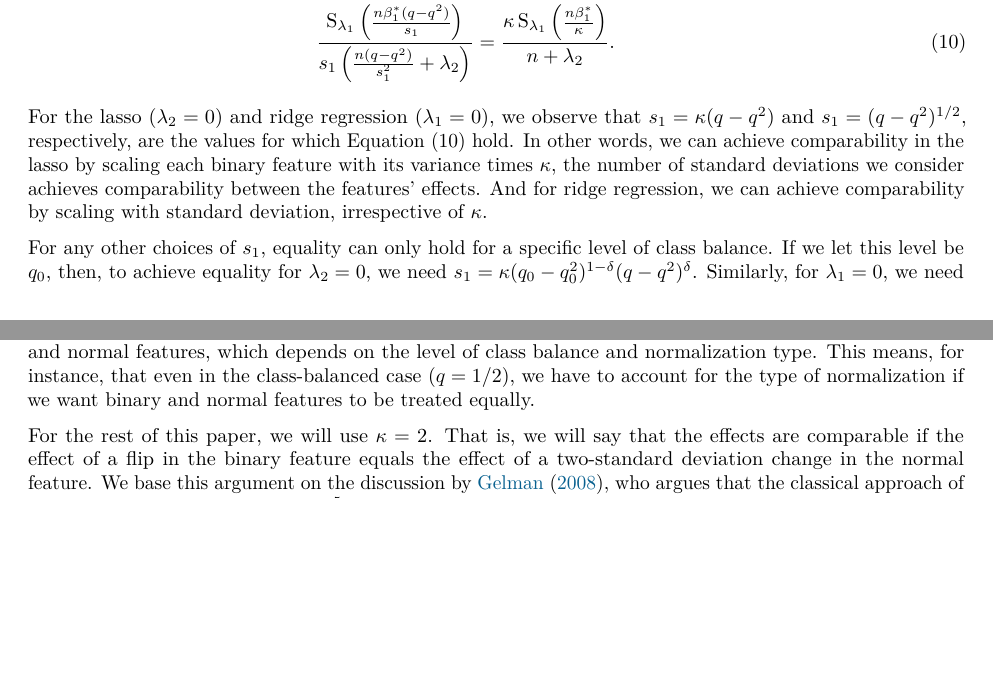
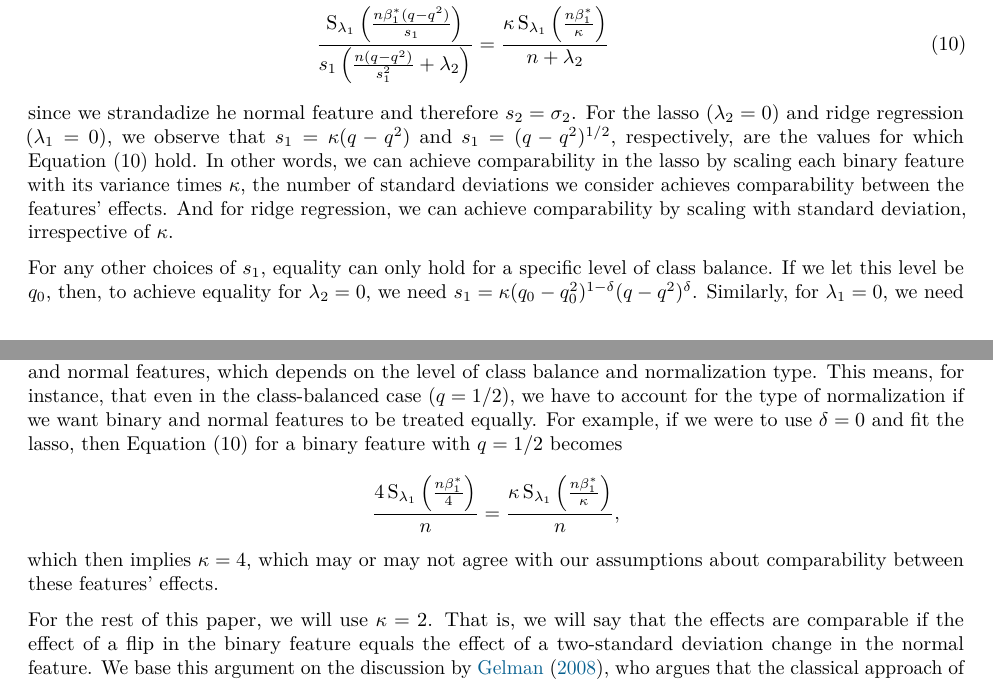
Before and after one commit to jolars/normreg, a LaTeX paper (paper/main.tex, which reads paper/tex/theory.tex): two parts of pages 11 and 12 of 25 before the commit and two parts of pages 11 and 12 of 26 after it, joined at a grey line, cut so that both start at the same text, the shorter picture padded with empty space. Compiled offline with pdfLaTeX.

Commit message:
feat: add some details to mixed data section

```diff
--- a/paper/tex/theory.tex
+++ b/paper/tex/theory.tex
@@ -280,8 +280,9 @@ Then it should hold that
   \label{eq:comparable-effects}
   \hat{\beta}_1                                                                                                                          & = \kappa \sigma_2\hat{\beta}_2                                                                                                                           & \implies \nonumber \\
   \frac{\st_{\lambda_1}(\tilde{\vec{x}}_1^\intercal \vec{y})}{s_1\left(\tilde{\vec{x}}_1^\intercal \tilde{\vec{x}}_1 + \lambda_2\right)} & = \frac{\kappa \sigma_2 \st_{\lambda_1}(\tilde{\vec{x}}_2^\intercal \vec{y})}{s_2\left(\tilde{\vec{x}}_2^\intercal \tilde{\vec{x}}_2 + \lambda_2\right)} & \implies \nonumber \\
-  \frac{\st_{\lambda_1}\left(\frac{n\beta_1^* (q - q^2)}{s_1}\right)}{s_1\left(\frac{n(q - q^2)}{s_1^2} + \lambda_2\right)}              & = \frac{\kappa \st_{\lambda_1}\left(\frac{n\beta_1^*}{\kappa} \right)}{n + \lambda_2}.
+  \frac{\st_{\lambda_1}\left(\frac{n\beta_1^* (q - q^2)}{s_1}\right)}{s_1\left(\frac{n(q - q^2)}{s_1^2} + \lambda_2\right)}              & = \frac{\kappa \st_{\lambda_1}\left(\frac{n\beta_1^*}{\kappa} \right)}{n + \lambda_2}
 \end{alignat}
+since we strandadize he normal feature and therefore \(s_2 = \sigma_2\).
 % First observe that there is no simple function \(s_j\) for which \Cref{eq:comparable-effects} holds in general (\(q \in [0, 1]\), \(\lambda_1,\lambda_2 \in \mathbb{R}^+\)).
 For the lasso (\(\lambda_2 = 0\)) and ridge regression (\(\lambda_1=0\)), we observe that \(s_1 = \kappa (q - q^2)\) and \(s_1 = (q - q^2)^{1/2}\), respectively, are the values for which \Cref{eq:comparable-effects} hold.
 In other words, we can achieve comparability in the lasso by scaling each binary feature with its variance times \(\kappa\), the number of standard deviations we consider achieves comparability between the features' effects.
@@ -290,7 +291,11 @@ And for ridge regression, we can achieve comparability by scaling with standard
 % For other choices of \(\lambda_1\), \(\lambda_2\), and \(\delta\), we can only achieve comparability for a specific level of class balance, and never for \(\lambda_1 >0\), \(\lambda_2 >0\).
 For any other choices of \(s_1\), equality can only hold for a specific level of class balance. If we let this level be \(q_0\), then, to achieve equality for \(\lambda_2 = 0\), we need \(s_1 =\kappa (q_0 - q_0^2)^{1 - \delta}(q - q^2)^\delta\). Similarly, for \(\lambda_1 = 0\), we need \(s_1 = (q_0 - q_0^2)^{1 - 2\delta} (q - q^2)^\delta\). In the sequel, we will assume that \(q_0 = 1/2\), to have effects be equivalent for the class-balanced case.
 
-Note that this also means that there is an implicit relationship between the strength of penalization for binary and normal features, which depends on the level of class balance and normalization type. This means, for instance, that even in the class-balanced case (\(q = 1/2\)), we have to account for the type of normalization if we want binary and normal features to be treated equally.
+Note that this also means that there is an implicit relationship between the strength of penalization for binary and normal features, which depends on the level of class balance and normalization type. This means, for instance, that even in the class-balanced case (\(q = 1/2\)), we have to account for the type of normalization if we want binary and normal features to be treated equally. For example, if we were to use \(\delta=0\) and fit the lasso, then \Cref{eq:comparable-effects} for a binary feature with \(q=1/2\) becomes
+\[
+  \frac{4\st_{\lambda_1}\left(\frac{n\beta_1^*}{4}\right)}{n}               = \frac{\kappa \st_{\lambda_1}\left(\frac{n\beta_1^*}{\kappa} \right)}{n},
+\]
+which then implies \(\kappa = 4\), which may or may not agree with our assumptions about comparability between these features' effects.
 
 For the rest of this paper, we will use \(\kappa = 2\). That is, we will say that the effects are comparable if the effect of a flip in the binary feature equals the effect of a two-standard deviation change in the normal feature. We base this argument on the discussion by \citet{gelman2008}, who argues that the classical approach of comparing standardized coefficients\footnote{Coefficients multiplied by the standard deviation of the respective feature.} awards effects of continuous features undue strength for most real data, since a change from, for instance, the lower to the upper 16\% of the distribution will equal approximately twice the effect of a change in the binary feature. Using two standard deviations as a comparability factor would, in contrast, equivocate this change with the flip of the binary feature, which we believe is a better default.
 We want to stress that the choice of \(\kappa\) should, if possible, in general be made on a case-by-case (feature-by-feature) basis, using all available knowledge about the data at hand. But, irrespective of this, we also want to emphasize that the choice should be made. If you do not make it explicitly, then it will be implicitly dictated through the combination of normalization and penalization types you use.
```
